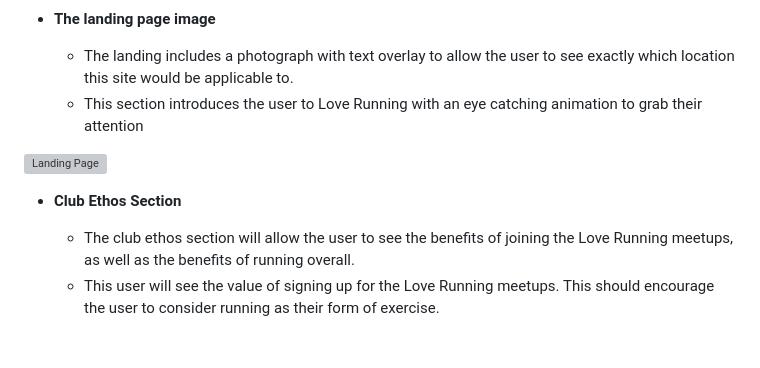
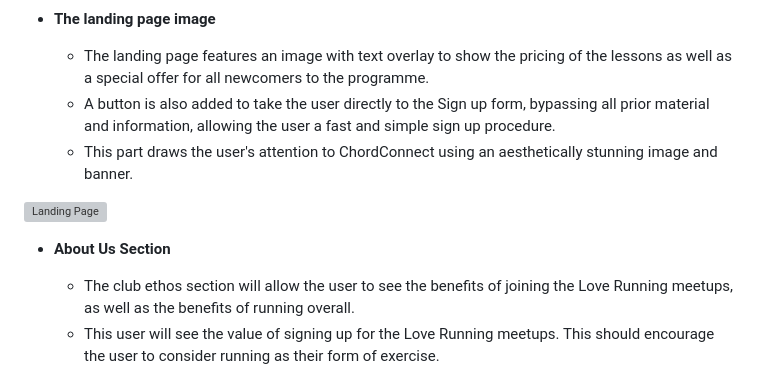
Before and after one commit to IanaLois/ChordConnect, a Markdown page: README.md, the part around the change printed below. GitHub-like rendering; blank space fills up the shorter version; grey boxes are pictures that could not be loaded.

Commit message:
Update README with landing page section

```diff
--- a/README.md
+++ b/README.md
@@ -26,6 +26,7 @@ ChordConnect has made learning guitar as simple as learning your ABCs and 123s f
 
 - __The landing page image__
 
-  - The landing includes a photograph with text overlay to allow the user to see exactly which location this site would be applicable to.
-  - This section introduces the user to Love Running with an eye catching animation to grab their attention
+  - The landing page features an image with text overlay to show the pricing of the lessons as well as a special offer for all newcomers to the programme.
+  - A button is also added to take the user directly to the Sign up form, bypassing all prior material and information, allowing the user a fast and simple sign up procedure.
+  - This part draws the user's attention to ChordConnect using an aesthetically stunning image and banner.
 
@@ -33,5 +34,5 @@ ChordConnect has made learning guitar as simple as learning your ABCs and 123s f
 
-- __Club Ethos Section__
+- __About Us Section__
 
   - The club ethos section will allow the user to see the benefits of joining the Love Running meetups, as well as the benefits of running overall.
   - This user will see the value of signing up for the Love Running meetups. This should encourage the user to consider running as their form of exercise.
```
Also changed, not shown: other parts of README.md (+1 -1 lines), assets/images/screenshots/chord-connect-about-us.png (added), 1 other file.
